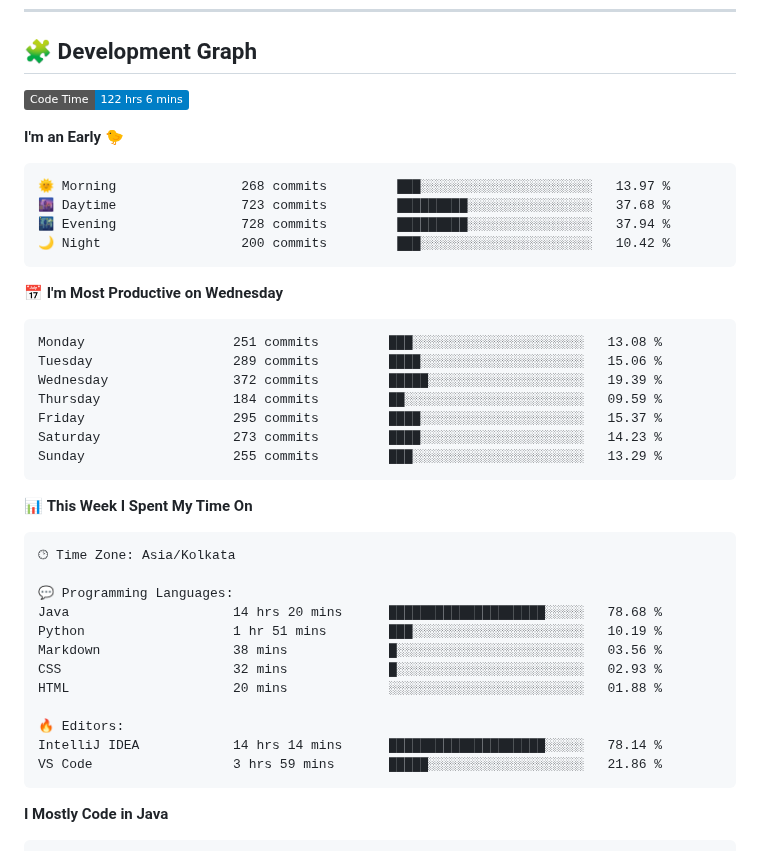
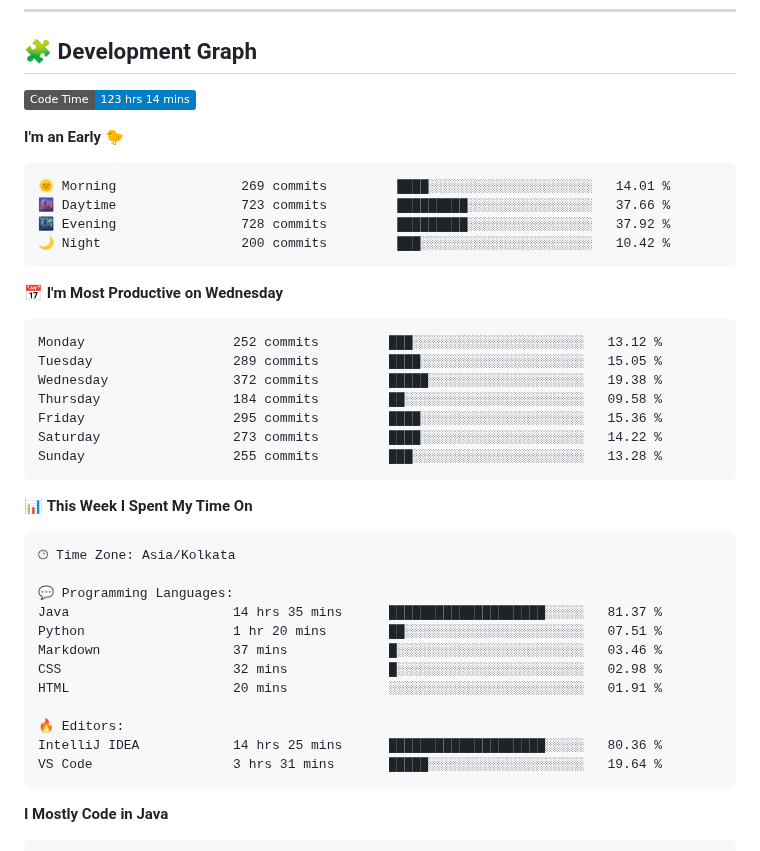
Before and after one commit to sumitverma77/sumitverma77, a Markdown page: README.md, the part around one of its changes. GitHub-like rendering; badges without logos.

Commit message:
Updated with Dev Metrics

````diff
--- a/README.md
+++ b/README.md
@@ -144,26 +144,26 @@
 ## 🧩 Development Graph
 
 <!--START_SECTION:waka-->
-![Code Time](http://img.shields.io/badge/Code%20Time-122%20hrs%206%20mins-blue)
+![Code Time](http://img.shields.io/badge/Code%20Time-123%20hrs%2014%20mins-blue)
 
 **I'm an Early 🐤**
 
 ```text
-🌞 Morning                268 commits         ███░░░░░░░░░░░░░░░░░░░░░░   13.97 %
-🌆 Daytime                723 commits         █████████░░░░░░░░░░░░░░░░   37.68 %
-🌃 Evening                728 commits         █████████░░░░░░░░░░░░░░░░   37.94 %
+🌞 Morning                269 commits         ████░░░░░░░░░░░░░░░░░░░░░   14.01 %
+🌆 Daytime                723 commits         █████████░░░░░░░░░░░░░░░░   37.66 %
+🌃 Evening                728 commits         █████████░░░░░░░░░░░░░░░░   37.92 %
 🌙 Night                  200 commits         ███░░░░░░░░░░░░░░░░░░░░░░   10.42 %
 ```
 📅 **I'm Most Productive on Wednesday**
 
 ```text
-Monday                   251 commits         ███░░░░░░░░░░░░░░░░░░░░░░   13.08 %
-Tuesday                  289 commits         ████░░░░░░░░░░░░░░░░░░░░░   15.06 %
-Wednesday                372 commits         █████░░░░░░░░░░░░░░░░░░░░   19.39 %
-Thursday                 184 commits         ██░░░░░░░░░░░░░░░░░░░░░░░   09.59 %
-Friday                   295 commits         ████░░░░░░░░░░░░░░░░░░░░░   15.37 %
-Saturday                 273 commits         ████░░░░░░░░░░░░░░░░░░░░░   14.23 %
-Sunday                   255 commits         ███░░░░░░░░░░░░░░░░░░░░░░   13.29 %
+Monday                   252 commits         ███░░░░░░░░░░░░░░░░░░░░░░   13.12 %
+Tuesday                  289 commits         ████░░░░░░░░░░░░░░░░░░░░░   15.05 %
+Wednesday                372 commits         █████░░░░░░░░░░░░░░░░░░░░   19.38 %
+Thursday                 184 commits         ██░░░░░░░░░░░░░░░░░░░░░░░   09.58 %
+Friday                   295 commits         ████░░░░░░░░░░░░░░░░░░░░░   15.36 %
+Saturday                 273 commits         ████░░░░░░░░░░░░░░░░░░░░░   14.22 %
+Sunday                   255 commits         ███░░░░░░░░░░░░░░░░░░░░░░   13.28 %
 ```
 
 
@@ -173,15 +173,15 @@ Sunday                   255 commits         ███░░░░░░░░
 🕑︎ Time Zone: Asia/Kolkata
 
 💬 Programming Languages:
-Java                     14 hrs 20 mins      ████████████████████░░░░░   78.68 %
-Python                   1 hr 51 mins        ███░░░░░░░░░░░░░░░░░░░░░░   10.19 %
-Markdown                 38 mins             █░░░░░░░░░░░░░░░░░░░░░░░░   03.56 %
-CSS                      32 mins             █░░░░░░░░░░░░░░░░░░░░░░░░   02.93 %
-HTML                     20 mins             ░░░░░░░░░░░░░░░░░░░░░░░░░   01.88 %
+Java                     14 hrs 35 mins      ████████████████████░░░░░   81.37 %
+Python                   1 hr 20 mins        ██░░░░░░░░░░░░░░░░░░░░░░░   07.51 %
+Markdown                 37 mins             █░░░░░░░░░░░░░░░░░░░░░░░░   03.46 %
+CSS                      32 mins             █░░░░░░░░░░░░░░░░░░░░░░░░   02.98 %
+HTML                     20 mins             ░░░░░░░░░░░░░░░░░░░░░░░░░   01.91 %
 
 🔥 Editors:
-IntelliJ IDEA            14 hrs 14 mins      ████████████████████░░░░░   78.14 %
-VS Code                  3 hrs 59 mins       █████░░░░░░░░░░░░░░░░░░░░   21.86 %
+IntelliJ IDEA            14 hrs 25 mins      ████████████████████░░░░░   80.36 %
+VS Code                  3 hrs 31 mins       █████░░░░░░░░░░░░░░░░░░░░   19.64 %
 ```
 
 **I Mostly Code in Java**
````
Also changed, not shown: other parts of README.md (+1 -1 lines).
